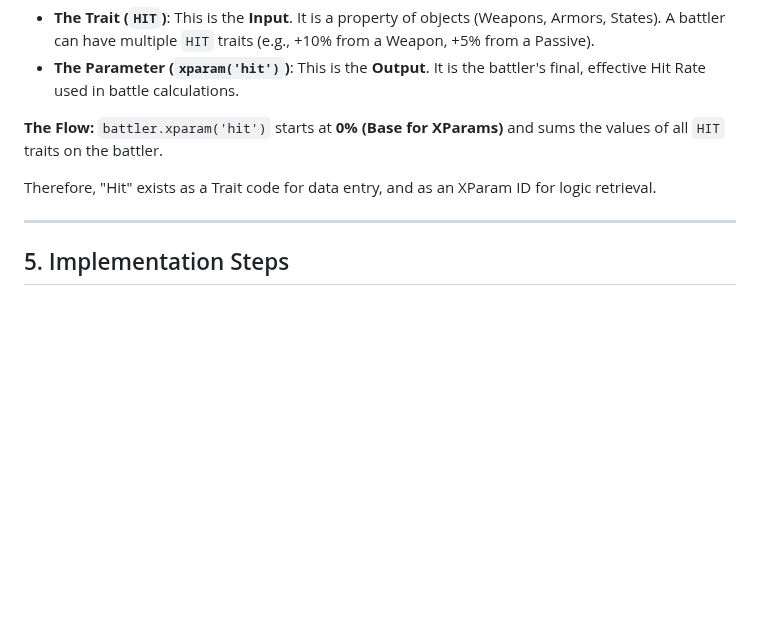
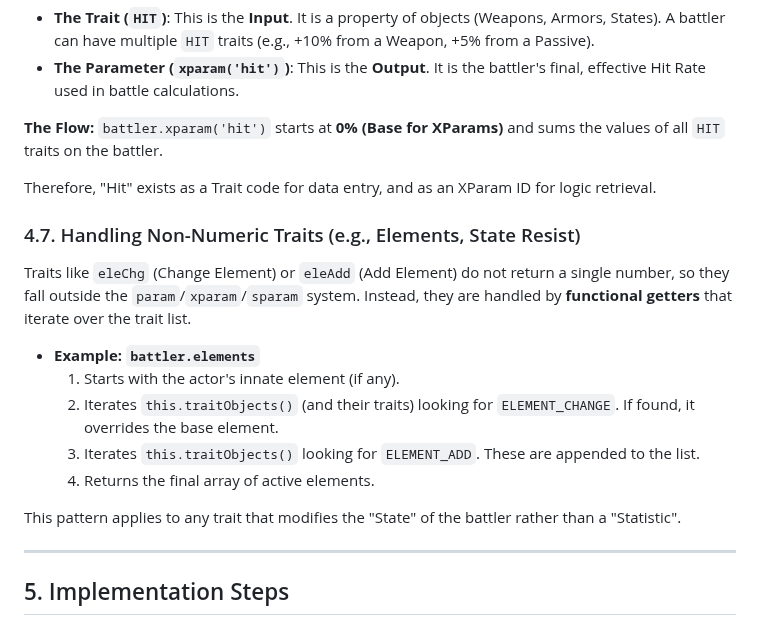
Before and after one commit to JosephSerUSP/Stillnight-Win3.1, a Markdown page: ARCHITECTURE_PROPOSAL.md, the part around the change. Drawn GitHub-style; blank space fills up the shorter version.

```diff
--- a/ARCHITECTURE_PROPOSAL.md
+++ b/ARCHITECTURE_PROPOSAL.md
@@ -126,6 +126,17 @@ It is important to distinguish between the **Trait** (the modifier) and the **Pa
 
 Therefore, "Hit" exists as a Trait code for data entry, and as an XParam ID for logic retrieval.
 
+### 4.7. Handling Non-Numeric Traits (e.g., Elements, State Resist)
+Traits like `eleChg` (Change Element) or `eleAdd` (Add Element) do not return a single number, so they fall outside the `param`/`xparam`/`sparam` system. Instead, they are handled by **functional getters** that iterate over the trait list.
+
+*   **Example: `battler.elements`**
+    1.  Starts with the actor's innate element (if any).
+    2.  Iterates `this.traitObjects()` (and their traits) looking for `ELEMENT_CHANGE`. If found, it overrides the base element.
+    3.  Iterates `this.traitObjects()` looking for `ELEMENT_ADD`. These are appended to the list.
+    4.  Returns the final array of active elements.
+
+This pattern applies to any trait that modifies the "State" of the battler rather than a "Statistic".
+
 ---
 
 ## 5. Implementation Steps
```
